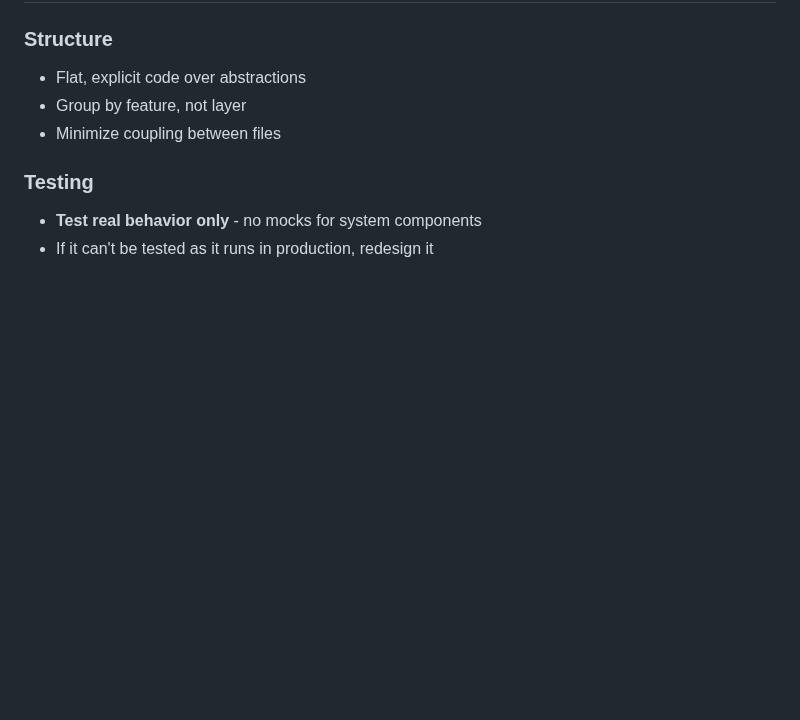
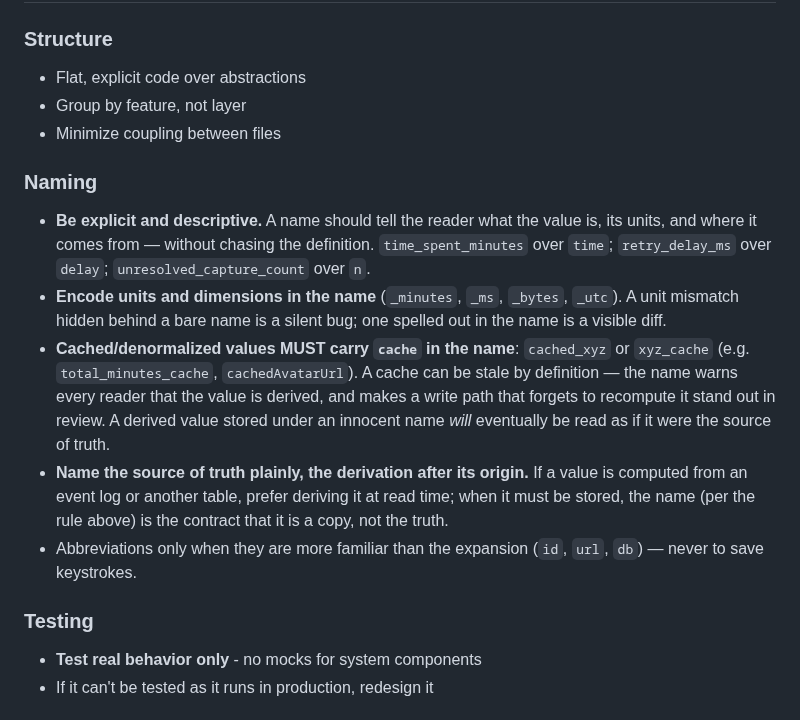
Before and after one commit to TMaYaD/Jeeves, a Markdown page: AGENTS.md, the part around the change. Rendered like a GitHub page; blank space fills up the shorter version.

Commit message:
docs(agents): naming guidelines — explicit names, units, cache-suffixed caches
Records the convention that cached/denormalized values must carry
`cache` in the name (cached_xyz / xyz_cache), expanded into a general
principle of explicit, descriptive naming with units encoded. Lives in
AGENTS.md (coding practice), not CONTEXT.md (domain vocabulary).
Prompted by #480, where a cache under an innocent name lost its
recompute path unnoticed.

```diff
--- a/AGENTS.md
+++ b/AGENTS.md
@@ -75,6 +75,13 @@ Run full test suite before considering work complete.
 - Flat, explicit code over abstractions
 - Group by feature, not layer
 - Minimize coupling between files
+
+### Naming
+- **Be explicit and descriptive.** A name should tell the reader what the value is, its units, and where it comes from — without chasing the definition. `time_spent_minutes` over `time`; `retry_delay_ms` over `delay`; `unresolved_capture_count` over `n`.
+- **Encode units and dimensions in the name** (`_minutes`, `_ms`, `_bytes`, `_utc`). A unit mismatch hidden behind a bare name is a silent bug; one spelled out in the name is a visible diff.
+- **Cached/denormalized values MUST carry `cache` in the name**: `cached_xyz` or `xyz_cache` (e.g. `total_minutes_cache`, `cachedAvatarUrl`). A cache can be stale by definition — the name warns every reader that the value is derived, and makes a write path that forgets to recompute it stand out in review. A derived value stored under an innocent name *will* eventually be read as if it were the source of truth.
+- **Name the source of truth plainly, the derivation after its origin.** If a value is computed from an event log or another table, prefer deriving it at read time; when it must be stored, the name (per the rule above) is the contract that it is a copy, not the truth.
+- Abbreviations only when they are more familiar than the expansion (`id`, `url`, `db`) — never to save keystrokes.
 
 ### Testing
 - **Test real behavior only** - no mocks for system components
```
